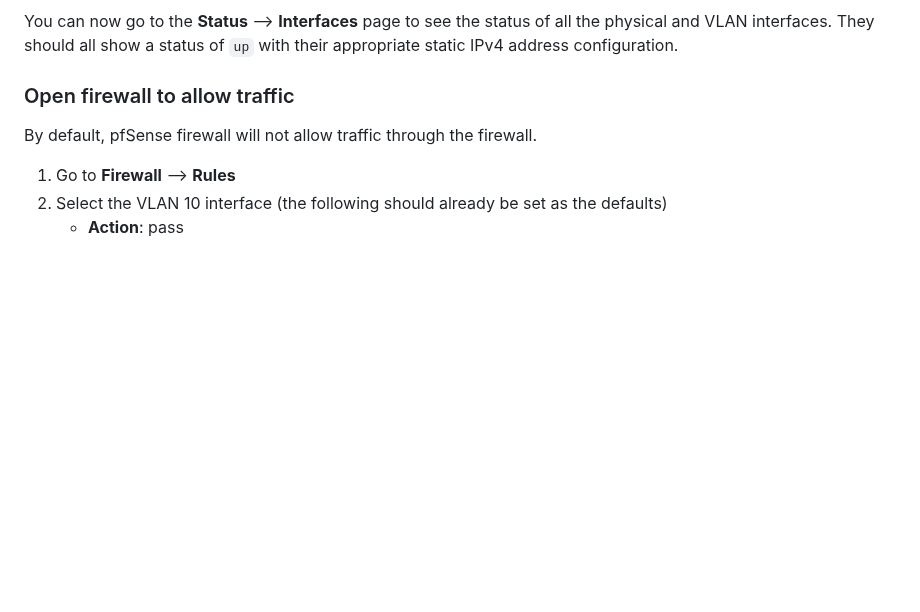
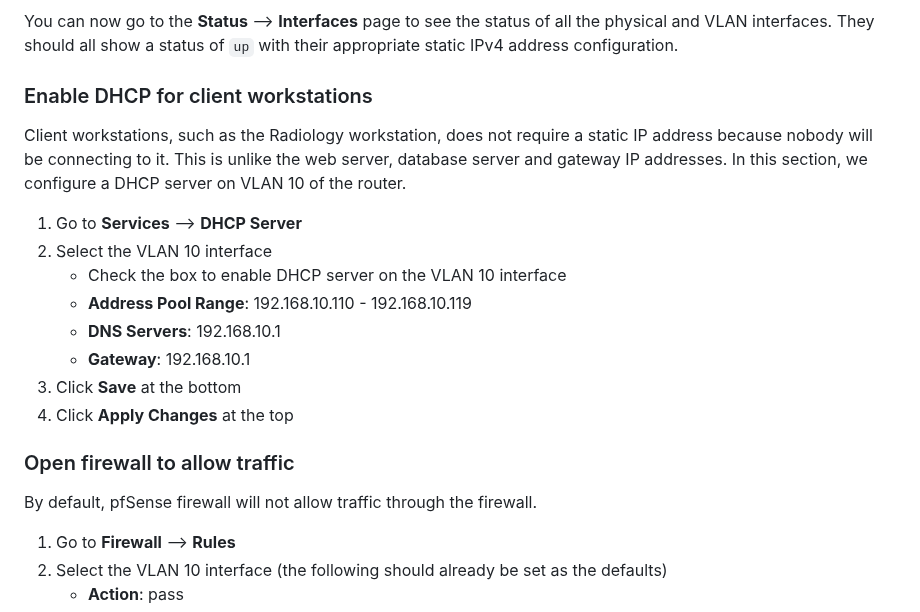
Before and after one commit to seanmerrow/cyberlab, a Markdown page: README.md, the part around the change. Rendered like a GitHub page; blank space fills up the shorter version.

Commit message:
Add DHCP configuration instructions for VLAN 10
Added instructions to enable DHCP for client workstations on VLAN 10.

```diff
--- a/README.md
+++ b/README.md
@@ -155,6 +155,18 @@ Create VLAN interfaces and add IP configuration.
 ![VLAN Interfaces](assets/images/vlanint.png)
 
 You can now go to the **Status** --> **Interfaces** page to see the status of all the physical and VLAN interfaces. They should all show a status of `up` with their appropriate static IPv4 address configuration.
+
+### Enable DHCP for client workstations
+Client workstations, such as the Radiology workstation, does not require a static IP address because nobody will be connecting to it. This is unlike the web server, database server and gateway IP addresses. In this section, we configure a DHCP server on VLAN 10 of the router.
+
+1. Go to **Services** --> **DHCP Server**
+2. Select the VLAN 10 interface
+   - Check the box to enable DHCP server on the VLAN 10 interface
+   - **Address Pool Range**: 192.168.10.110 - 192.168.10.119
+   - **DNS Servers**: 192.168.10.1
+   - **Gateway**: 192.168.10.1
+3. Click **Save** at the bottom
+3. Click **Apply Changes** at the top
 
 ### Open firewall to allow traffic
 By default, pfSense firewall will not allow traffic through the firewall.
```
